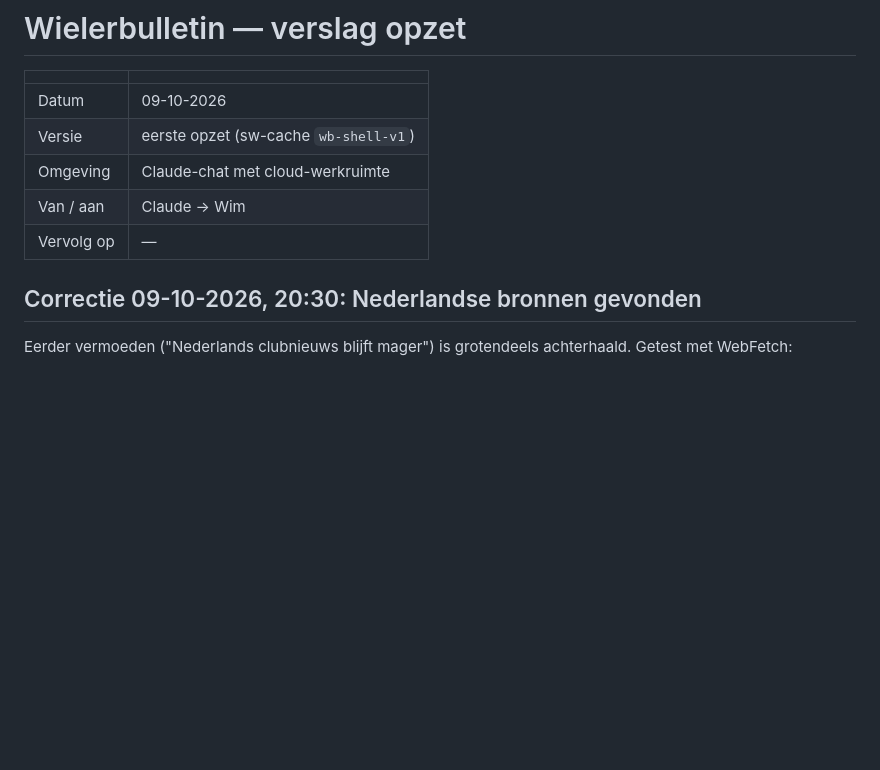
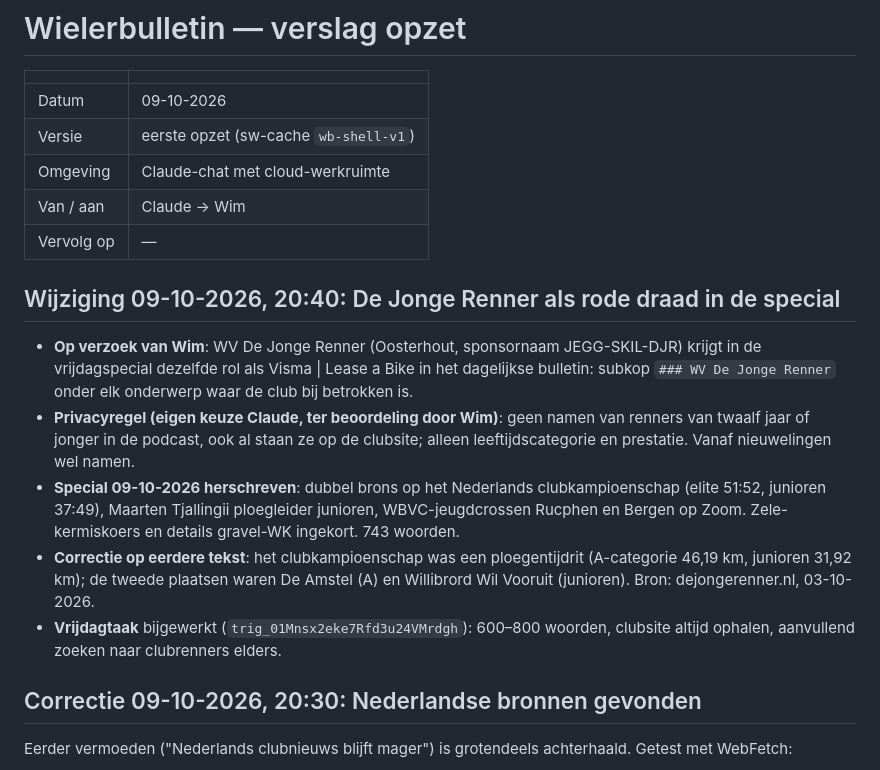
Before and after one commit to Wim1201/wielerbulletin, a Markdown page: docs/wielerbulletin_verslag_opzet_09-10-2026.md, the part around the change. GitHub-like rendering; blank space fills up the shorter version.

```diff
--- a/docs/wielerbulletin_verslag_opzet_09-10-2026.md
+++ b/docs/wielerbulletin_verslag_opzet_09-10-2026.md
@@ -7,6 +7,14 @@
 | Omgeving | Claude-chat met cloud-werkruimte |
 | Van / aan | Claude → Wim |
 | Vervolg op | — |
+
+## Wijziging 09-10-2026, 20:40: De Jonge Renner als rode draad in de special
+
+- **Op verzoek van Wim**: WV De Jonge Renner (Oosterhout, sponsornaam JEGG-SKIL-DJR) krijgt in de vrijdagspecial dezelfde rol als Visma | Lease a Bike in het dagelijkse bulletin: subkop `### WV De Jonge Renner` onder elk onderwerp waar de club bij betrokken is.
+- **Privacyregel (eigen keuze Claude, ter beoordeling door Wim)**: geen namen van renners van twaalf jaar of jonger in de podcast, ook al staan ze op de clubsite; alleen leeftijdscategorie en prestatie. Vanaf nieuwelingen wel namen.
+- **Special 09-10-2026 herschreven**: dubbel brons op het Nederlands clubkampioenschap (elite 51:52, junioren 37:49), Maarten Tjallingii ploegleider junioren, WBVC-jeugdcrossen Rucphen en Bergen op Zoom. Zele-kermiskoers en details gravel-WK ingekort. 743 woorden.
+- **Correctie op eerdere tekst**: het clubkampioenschap was een ploegentijdrit (A-categorie 46,19 km, junioren 31,92 km); de tweede plaatsen waren De Amstel (A) en Willibrord Wil Vooruit (junioren). Bron: dejongerenner.nl, 03-10-2026.
+- **Vrijdagtaak** bijgewerkt (`trig_01Mnsx2eke7Rfd3u24VMrdgh`): 600–800 woorden, clubsite altijd ophalen, aanvullend zoeken naar clubrenners elders.
 
 ## Correctie 09-10-2026, 20:30: Nederlandse bronnen gevonden
 
```
Also changed, not shown: episodes/2026-10-09-vrijdagspecial.md (+34 -27 lines).
